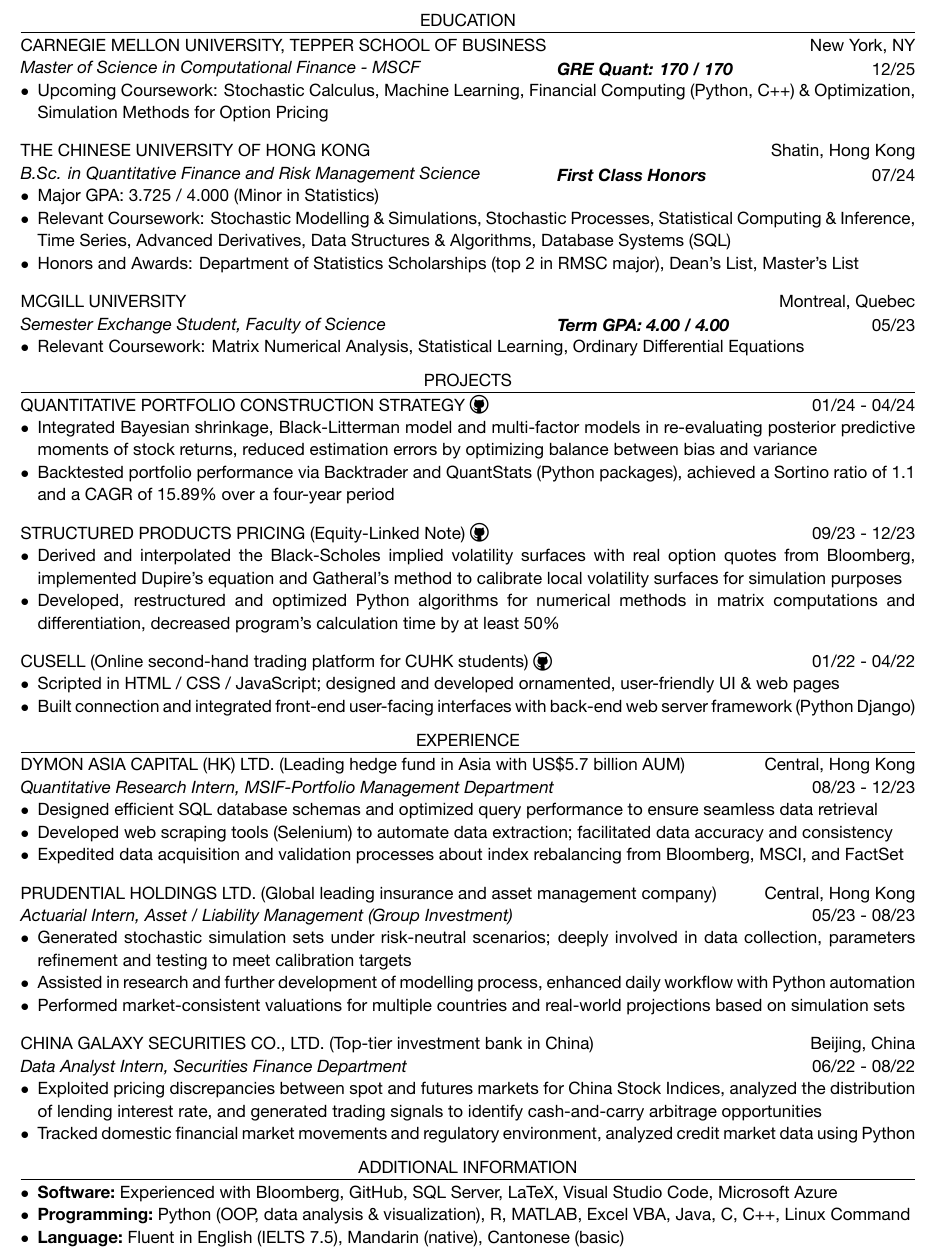
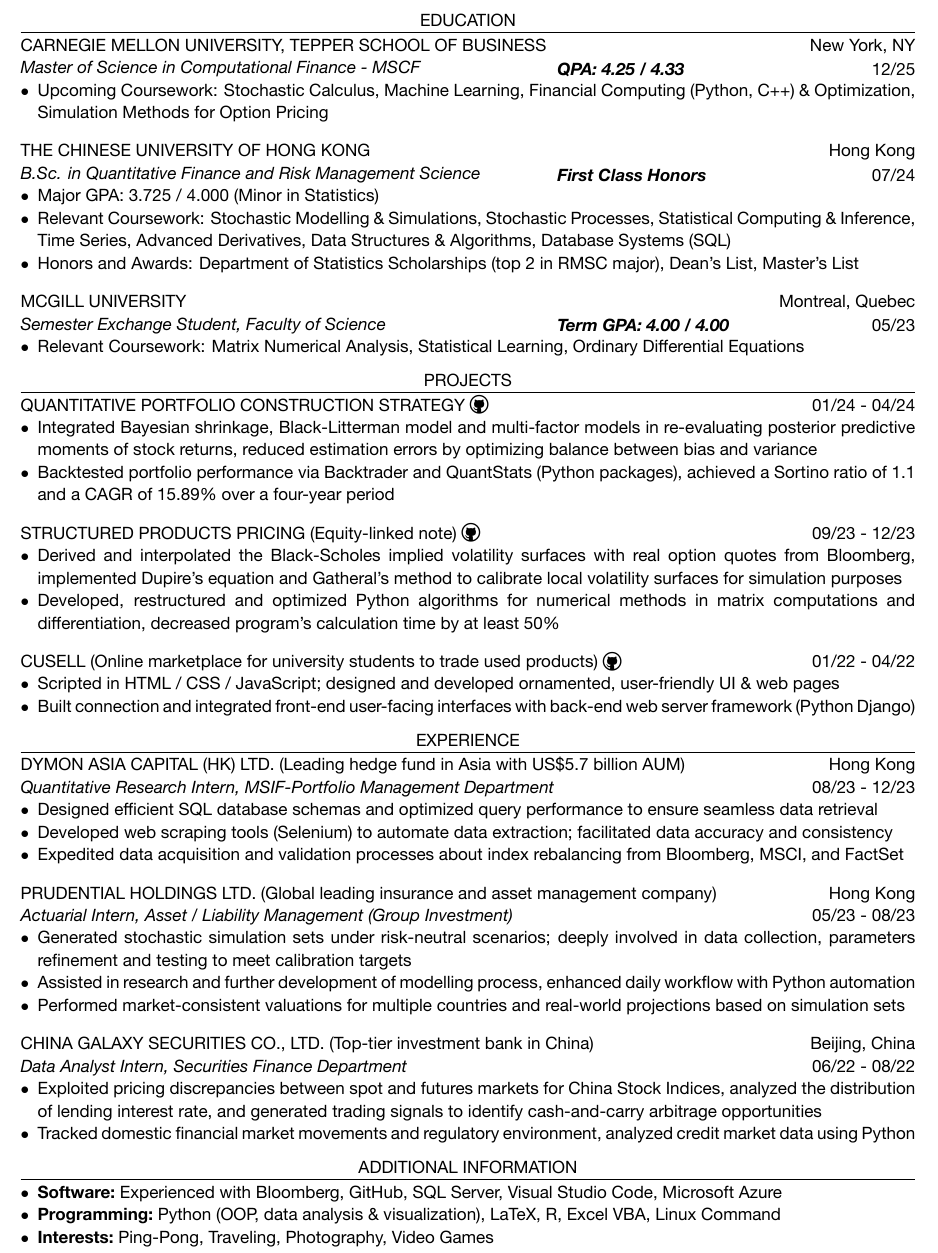
Before and after one commit to laurence1126/resume-latex, a LaTeX CV (resume.tex): part of the page, cut so that both start at the same text. The pictures show the PDF file resume.pdf that the author committed with the source.

Commit message:
Contents Updated

```diff
--- a/resume.tex
+++ b/resume.tex
@@ -12,13 +12,13 @@
     \section{EDUCATION}
     % Carnegie Mellon University
     \institution{Carnegie Mellon University, Tepper School of Business}{New York, NY}
-    \position{Master of Science in Computational Finance - MSCF}[GRE Quant: 170 / 170]{12/25}
+    \position{Master of Science in Computational Finance - MSCF}[QPA: 4.25 / 4.33]{12/25}
     \begin{itemize}
         \item Upcoming Coursework: Stochastic Calculus, Machine Learning, Financial Computing (Python, C++) \& Optimization, Simulation Methods for Option Pricing
     \end{itemize}
 
     % The Chinese University of Hong Kong
-    \institution{The Chinese University of Hong Kong}{Shatin, Hong Kong}
+    \institution{The Chinese University of Hong Kong}{Hong Kong}
     \position{B.Sc. in Quantitative Finance and Risk Management Science}[First Class Honors]{07/24}
     \begin{itemize}
         \item Major GPA: 3.725 / 4.000 (Minor in Statistics)
@@ -56,7 +56,7 @@
     % \end{itemize}
 
     % CuSell
-    \institution{CuSell}[Online second-hand trading platform for CUHK students][\githubLink{https://github.com/1155141394/CuSell}]{01/22 - 04/22}
+    \institution{CuSell}[Online marketplace for university students to trade used products][\githubLink{https://github.com/1155141394/CuSell}]{01/22 - 04/22}
     \begin{itemize}
         \item Scripted in HTML / CSS / JavaScript; designed and developed ornamented, user-friendly UI \& web pages
         \item Built connection and integrated front-end user-facing interfaces with back-end web server framework (Python Django)
@@ -65,7 +65,7 @@
     %-------------------------------------------------------------------------%
     \section{EXPERIENCE}
     % Dymon Asia Capital (Hong Kong) Ltd.
-    \institution{Dymon Asia Capital (HK) Ltd.}[Leading hedge fund in Asia with US\$5.7 billion AUM]{Central, Hong Kong}
+    \institution{Dymon Asia Capital (HK) Ltd.}[Leading hedge fund in Asia with US\$5.7 billion AUM]{Hong Kong}
     \position{Quantitative Research Intern, MSIF-Portfolio Management Department}{08/23 - 12/23}
     \begin{itemize}
         \item Designed efficient SQL database schemas and optimized query performance to ensure seamless data retrieval
@@ -74,7 +74,7 @@
     \end{itemize}
 
     % Prudential Holdings Ltd.
-    \institution{Prudential Holdings Ltd.}[Global leading insurance and asset management company]{Central, Hong Kong}
+    \institution{Prudential Holdings Ltd.}[Global leading insurance and asset management company]{Hong Kong}
     \position{Actuarial Intern, Asset / Liability Management (Group Investment)}{05/23 - 08/23}
     % \note{Contracted with Robert Walters (HK) Ltd.}
     \begin{itemize}
@@ -104,9 +104,10 @@
     %--------------------------------------------------------------------------%
     \section{ADDITIONAL INFORMATION}
     \begin{itemize}
-        \item \skills{Software}{Experienced with Bloomberg, GitHub, SQL Server, LaTeX, Visual Studio Code, Microsoft Azure}
-        \item \skills{Programming}{Python (OOP, data analysis \& visualization), R, MATLAB, Excel VBA, Java, C, C++, Linux Command}
-        \item \skills{Language}{Fluent in English (IELTS 7.5), Mandarin (native), Cantonese (basic)}
+        \item \skills{Software}{Experienced with Bloomberg, GitHub, SQL Server, Visual Studio Code, Microsoft Azure}
+        \item \skills{Programming}{Python (OOP, data analysis \& visualization), LaTeX, R, Excel VBA, Linux Command}
+        \item \skills{Interests}{Ping-Pong, Traveling, Photography, Video Games}
+        % \item \skills{Language}{Fluent in English (IELTS 7.5), Mandarin (native), Cantonese (basic)}
     \end{itemize}
     %-------------------------------------------------------------------------%
 \end{document}
```
Also changed, not shown: resume.pdf, resume.tex (2 more changed lines).
